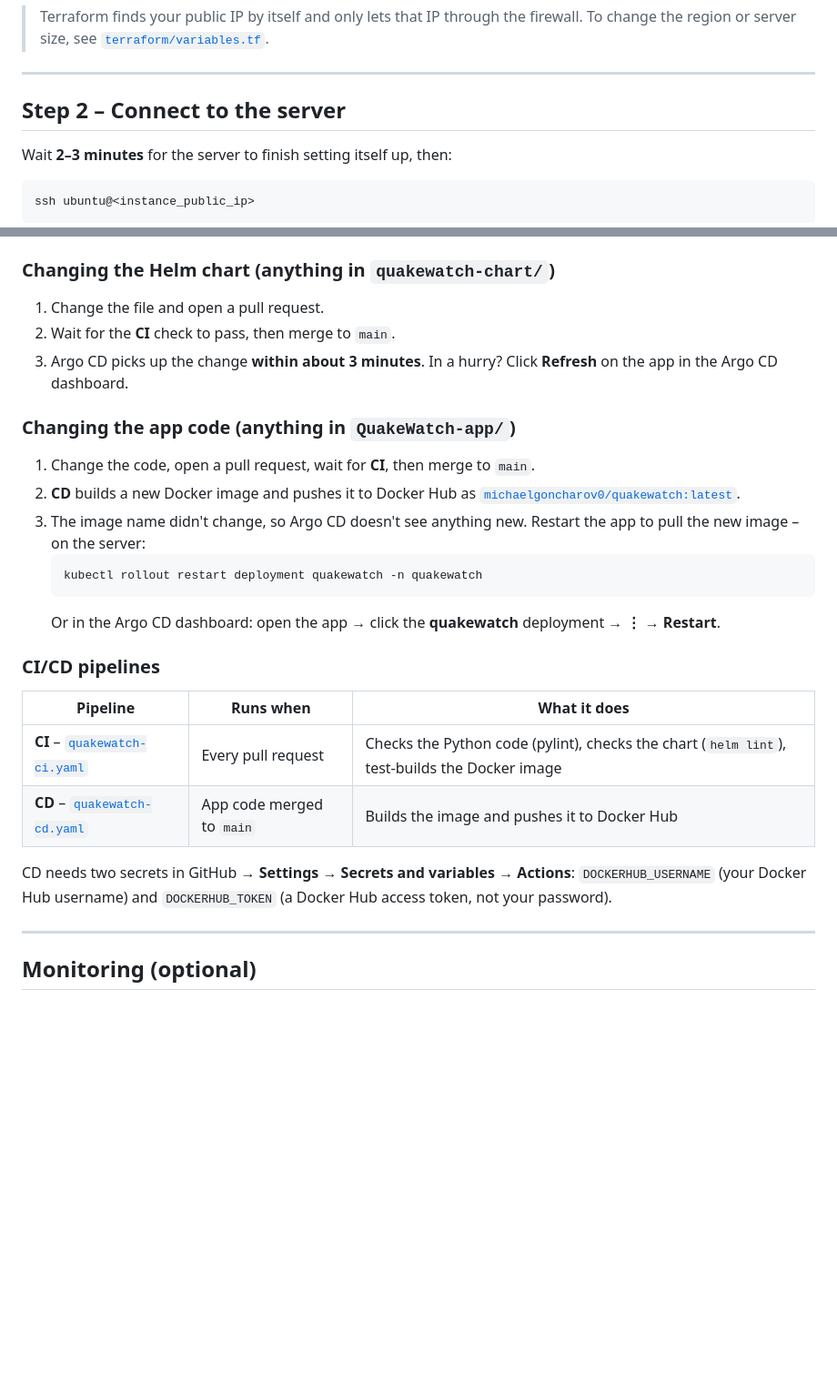
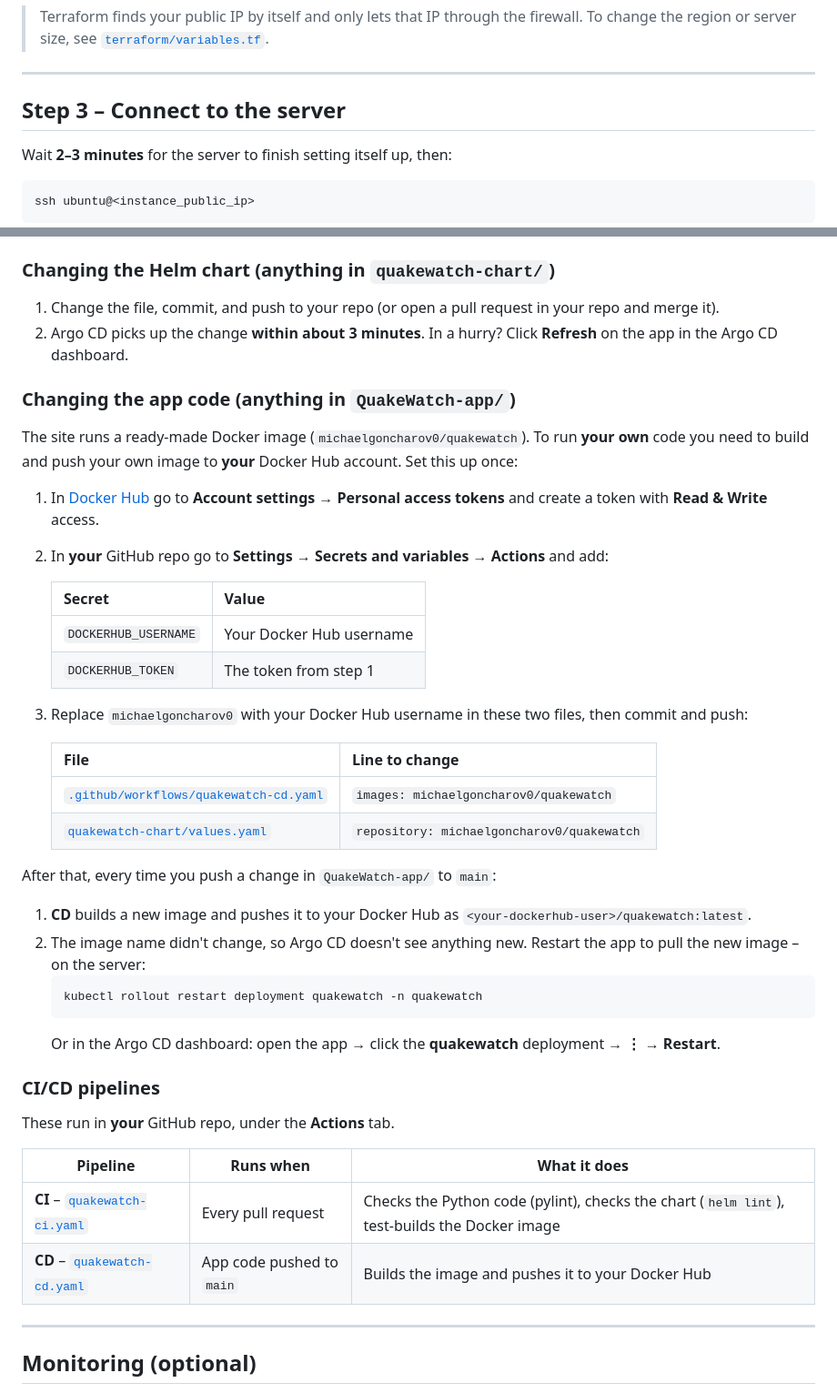
Before and after one commit to MichaelGoncharov0/quakewatch-aws, a Markdown page: README.md, 2 parts joined by grey strips. Shown at 91% size. Drawn GitHub-style; blank space fills up the shorter version.

````diff
--- a/README.md
+++ b/README.md
@@ -149,7 +197,7 @@ Forgot it? Run `terraform output`.
 
 ---
 
-## Step 2 – Connect to the server
+## Step 3 – Connect to the server
 
 Wait **2–3 minutes** for the server to finish setting itself up, then:
 
@@ -266,17 +314,35 @@ put it back.
 
 ### Changing the Helm chart (anything in `quakewatch-chart/`)
 
-1. Change the file and open a pull request.
-2. Wait for the **CI** check to pass, then merge to `main`.
-3. Argo CD picks up the change **within about 3 minutes**.
+1. Change the file, commit, and push to your repo (or open a pull request in your repo and merge it).
+2. Argo CD picks up the change **within about 3 minutes**.
    In a hurry? Click **Refresh** on the app in the Argo CD dashboard.
 
 ### Changing the app code (anything in `QuakeWatch-app/`)
 
-1. Change the code, open a pull request, wait for **CI**, then merge to `main`.
-2. **CD** builds a new Docker image and pushes it to Docker Hub as
-   [`michaelgoncharov0/quakewatch:latest`](https://hub.docker.com/r/michaelgoncharov0/quakewatch).
-3. The image name didn't change, so Argo CD doesn't see anything new. Restart the app to
+The site runs a ready-made Docker image (`michaelgoncharov0/quakewatch`). To run **your own**
+code you need to build and push your own image to **your** Docker Hub account. Set this up once:
+
+1. In [Docker Hub](https://hub.docker.com/) go to **Account settings → Personal access tokens**
+   and create a token with **Read & Write** access.
+2. In **your** GitHub repo go to **Settings → Secrets and variables → Actions** and add:
+
+   | Secret | Value |
+   |---|---|
+   | `DOCKERHUB_USERNAME` | Your Docker Hub username |
+   | `DOCKERHUB_TOKEN` | The token from step 1 |
+
+3. Replace `michaelgoncharov0` with your Docker Hub username in these two files, then commit and push:
+
+   | File | Line to change |
+   |---|---|
+   | [`.github/workflows/quakewatch-cd.yaml`](.github/workflows/quakewatch-cd.yaml) | `images: michaelgoncharov0/quakewatch` |
+   | [`quakewatch-chart/values.yaml`](quakewatch-chart/values.yaml) | `repository: michaelgoncharov0/quakewatch` |
+
+After that, every time you push a change in `QuakeWatch-app/` to `main`:
+
+1. **CD** builds a new image and pushes it to your Docker Hub as `<your-dockerhub-user>/quakewatch:latest`.
+2. The image name didn't change, so Argo CD doesn't see anything new. Restart the app to
    pull the new image – on the server:
    ```bash
    kubectl rollout restart deployment quakewatch -n quakewatch
@@ -285,13 +351,12 @@ put it back.
 
 ### CI/CD pipelines
 
+These run in **your** GitHub repo, under the **Actions** tab.
+
 | Pipeline | Runs when | What it does |
 |---|---|---|
 | **CI** – [`quakewatch-ci.yaml`](.github/workflows/quakewatch-ci.yaml) | Every pull request | Checks the Python code (pylint), checks the chart (`helm lint`), test-builds the Docker image |
-| **CD** – [`quakewatch-cd.yaml`](.github/workflows/quakewatch-cd.yaml) | App code merged to `main` | Builds the image and pushes it to Docker Hub |
-
-CD needs two secrets in GitHub → **Settings → Secrets and variables → Actions**:
-`DOCKERHUB_USERNAME` (your Docker Hub username) and `DOCKERHUB_TOKEN` (a Docker Hub access token, not your password).
+| **CD** – [`quakewatch-cd.yaml`](.github/workflows/quakewatch-cd.yaml) | App code pushed to `main` | Builds the image and pushes it to your Docker Hub |
 
 ---
 
````
Also changed, not shown: other parts of README.md (+83 -32 lines).
